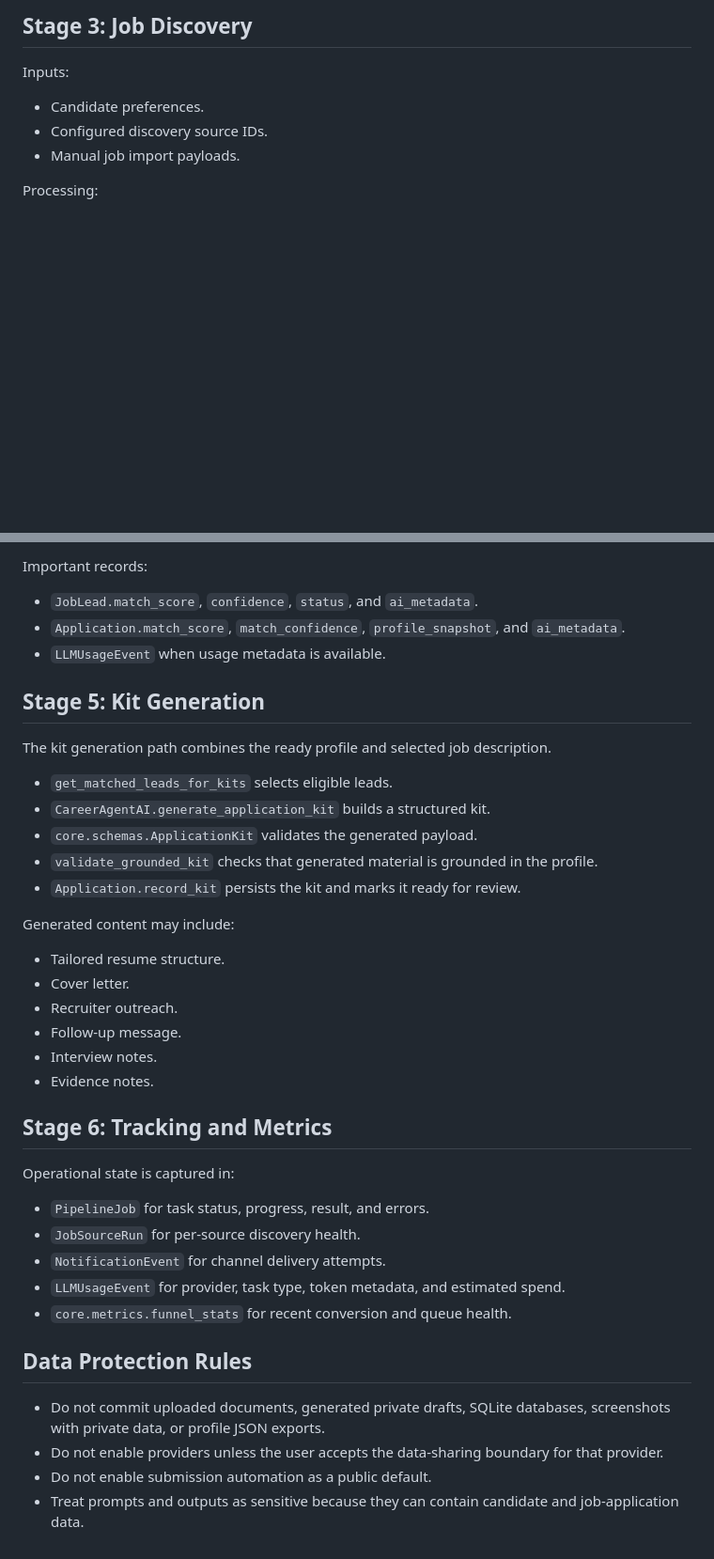
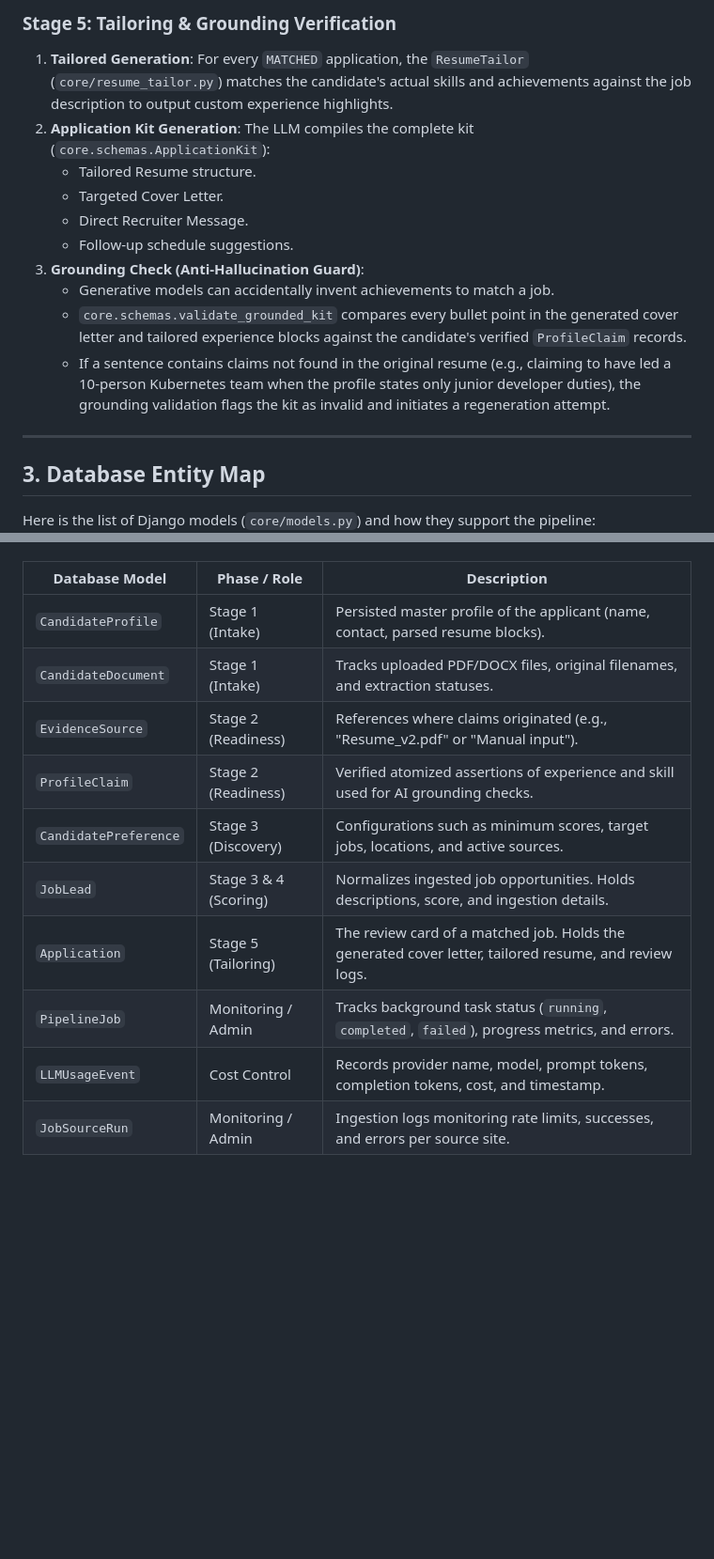
Before and after one commit to ArPaN-DS/JobScout-AI, a Markdown page: docs/DATA_PIPELINE.md, 2 parts joined by grey strips. Shown at 94% size. Drawn GitHub-style; blank space fills up the shorter version.

```diff
--- a/docs/DATA_PIPELINE.md
+++ b/docs/DATA_PIPELINE.md
@@ -55,11 +110,19 @@ The readiness gate prevents low-quality kit generation.
 
-## Stage 3: Job Discovery
+### Stage 5: Tailoring & Grounding Verification
+1. **Tailored Generation**: For every `MATCHED` application, the `ResumeTailor` (`core/resume_tailor.py`) matches the candidate's actual skills and achievements against the job description to output custom experience highlights.
+2. **Application Kit Generation**: The LLM compiles the complete kit (`core.schemas.ApplicationKit`):
+   - Tailored Resume structure.
+   - Targeted Cover Letter.
+   - Direct Recruiter Message.
+   - Follow-up schedule suggestions.
+3. **Grounding Check (Anti-Hallucination Guard)**:
+   - Generative models can accidentally invent achievements to match a job.
+   - `core.schemas.validate_grounded_kit` compares every bullet point in the generated cover letter and tailored experience blocks against the candidate's verified `ProfileClaim` records.
+   - If a sentence contains claims not found in the original resume (e.g., claiming to have led a 10-person Kubernetes team when the profile states only junior developer duties), the grounding validation flags the kit as invalid and initiates a regeneration attempt.
 
-Inputs:
+---
 
-- Candidate preferences.
-- Configured discovery source IDs.
-- Manual job import payloads.
+## 3. Database Entity Map
 
-Processing:
+Here is the list of Django models (`core/models.py`) and how they support the pipeline:
 
@@ -85,41 +129,12 @@ flowchart TB
-Important records:
-
-- `JobLead.match_score`, `confidence`, `status`, and `ai_metadata`.
-- `Application.match_score`, `match_confidence`, `profile_snapshot`, and `ai_metadata`.
-- `LLMUsageEvent` when usage metadata is available.
-
-## Stage 5: Kit Generation
-
-The kit generation path combines the ready profile and selected job description.
-
-- `get_matched_leads_for_kits` selects eligible leads.
-- `CareerAgentAI.generate_application_kit` builds a structured kit.
-- `core.schemas.ApplicationKit` validates the generated payload.
-- `validate_grounded_kit` checks that generated material is grounded in the profile.
-- `Application.record_kit` persists the kit and marks it ready for review.
-
-Generated content may include:
-
-- Tailored resume structure.
-- Cover letter.
-- Recruiter outreach.
-- Follow-up message.
-- Interview notes.
-- Evidence notes.
-
-## Stage 6: Tracking and Metrics
-
-Operational state is captured in:
-
-- `PipelineJob` for task status, progress, result, and errors.
-- `JobSourceRun` for per-source discovery health.
-- `NotificationEvent` for channel delivery attempts.
-- `LLMUsageEvent` for provider, task type, token metadata, and estimated spend.
-- `core.metrics.funnel_stats` for recent conversion and queue health.
-
-## Data Protection Rules
-
-- Do not commit uploaded documents, generated private drafts, SQLite databases, screenshots with private data, or profile JSON exports.
-- Do not enable providers unless the user accepts the data-sharing boundary for that provider.
-- Do not enable submission automation as a public default.
-- Treat prompts and outputs as sensitive because they can contain candidate and job-application data.
+| Database Model | Phase / Role | Description |
+|---|---|---|
+| `CandidateProfile` | Stage 1 (Intake) | Persisted master profile of the applicant (name, contact, parsed resume blocks). |
+| `CandidateDocument` | Stage 1 (Intake) | Tracks uploaded PDF/DOCX files, original filenames, and extraction statuses. |
+| `EvidenceSource` | Stage 2 (Readiness) | References where claims originated (e.g., "Resume_v2.pdf" or "Manual input"). |
+| `ProfileClaim` | Stage 2 (Readiness) | Verified atomized assertions of experience and skill used for AI grounding checks. |
+| `CandidatePreference` | Stage 3 (Discovery) | Configurations such as minimum scores, target jobs, locations, and active sources. |
+| `JobLead` | Stage 3 & 4 (Scoring) | Normalizes ingested job opportunities. Holds descriptions, score, and ingestion details. |
+| `Application` | Stage 5 (Tailoring) | The review card of a matched job. Holds the generated cover letter, tailored resume, and review logs. |
+| `PipelineJob` | Monitoring / Admin | Tracks background task status (`running`, `completed`, `failed`), progress metrics, and errors. |
+| `LLMUsageEvent` | Cost Control | Records provider name, model, prompt tokens, completion tokens, cost, and timestamp. |
+| `JobSourceRun` | Monitoring / Admin | Ingestion logs monitoring rate limits, successes, and errors per source site. |
```
Also changed, not shown: other parts of docs/DATA_PIPELINE.md (+94 -58 lines).
